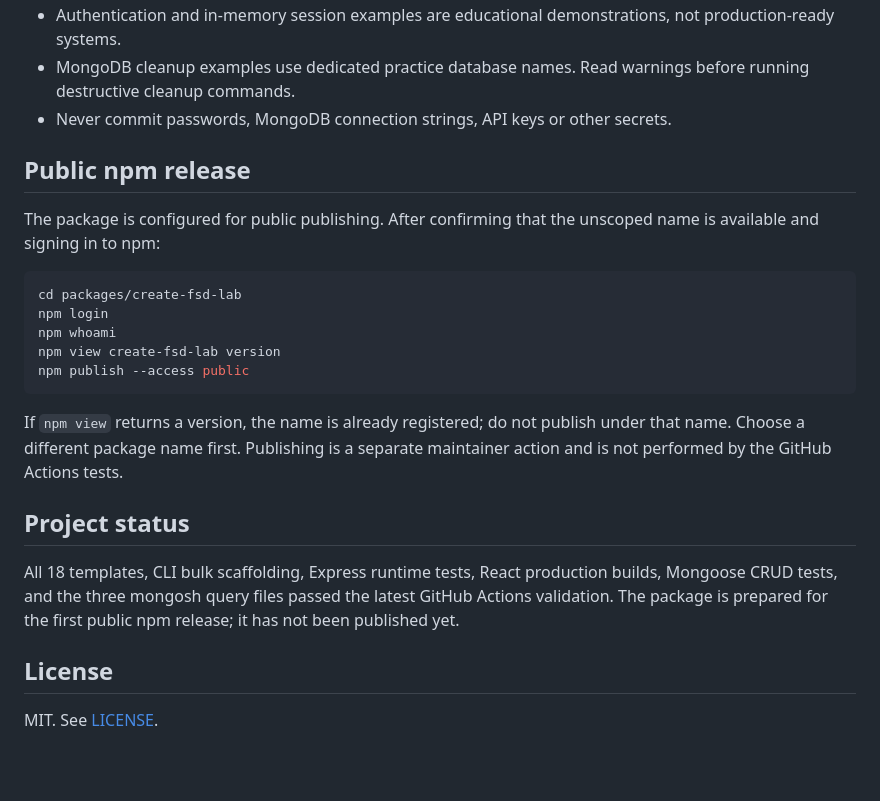
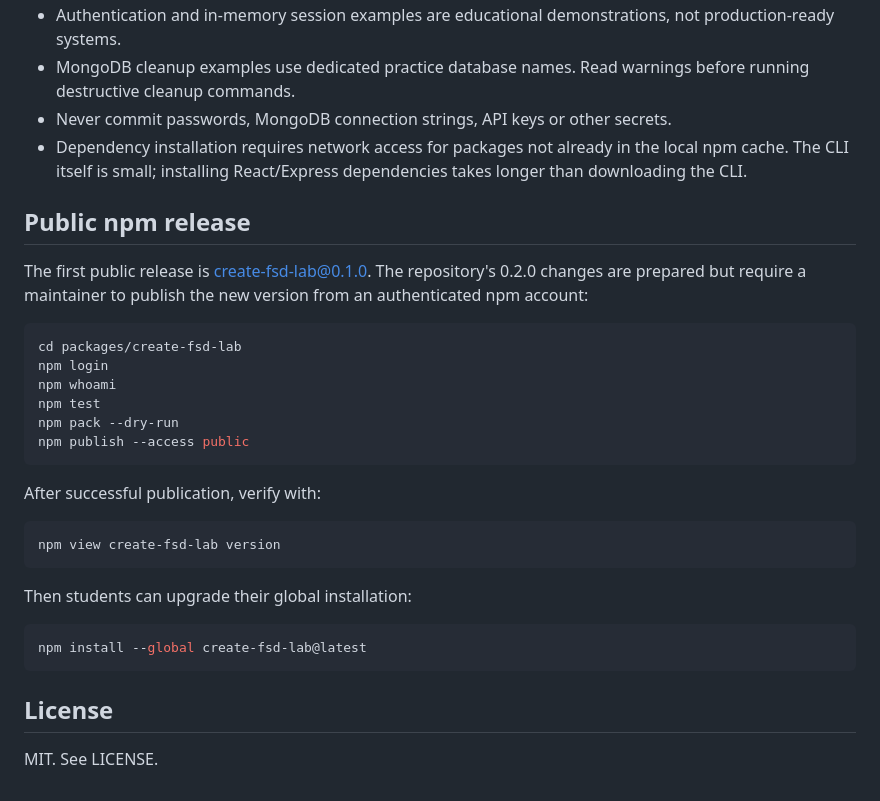
Before and after one commit to shiva31rama-cell/fsd-labhub, a Markdown page: README.md, the part around one of its changes. Drawn GitHub-style; blank space fills up the shorter version.

````diff
--- a/README.md
+++ b/README.md
@@ -89,25 +146,33 @@ GitHub Actions validates Express HTTP behavior, builds the seven React projects,
 - Authentication and in-memory session examples are educational demonstrations, not production-ready systems.
 - MongoDB cleanup examples use dedicated practice database names. Read warnings before running destructive cleanup commands.
 - Never commit passwords, MongoDB connection strings, API keys or other secrets.
+- Dependency installation requires network access for packages not already in the local npm cache. The CLI itself is small; installing React/Express dependencies takes longer than downloading the CLI.
 
 ## Public npm release
 
-The package is configured for public publishing. After confirming that the unscoped name is available and signing in to npm:
+The first public release is create-fsd-lab@0.1.0. The repository's 0.2.0 changes are prepared but require a maintainer to publish the new version from an authenticated npm account:
 
-```bash
+~~~bash
 cd packages/create-fsd-lab
 npm login
 npm whoami
+npm test
+npm pack --dry-run
+npm publish --access public
+~~~
+
+After successful publication, verify with:
+
+~~~bash
 npm view create-fsd-lab version
-npm publish --access public
-```
+~~~
 
-If `npm view` returns a version, the name is already registered; do not publish under that name. Choose a different package name first. Publishing is a separate maintainer action and is not performed by the GitHub Actions tests.
+Then students can upgrade their global installation:
 
-## Project status
-
-All 18 templates, CLI bulk scaffolding, Express runtime tests, React production builds, Mongoose CRUD tests, and the three mongosh query files passed the latest GitHub Actions validation. The package is prepared for the first public npm release; it has not been published yet.
+~~~bash
+npm install --global create-fsd-lab@latest
+~~~
 
 ## License
 
-MIT. See [LICENSE](LICENSE).
+MIT. See LICENSE.
````
Also changed, not shown: other parts of README.md (+87 -30 lines).
